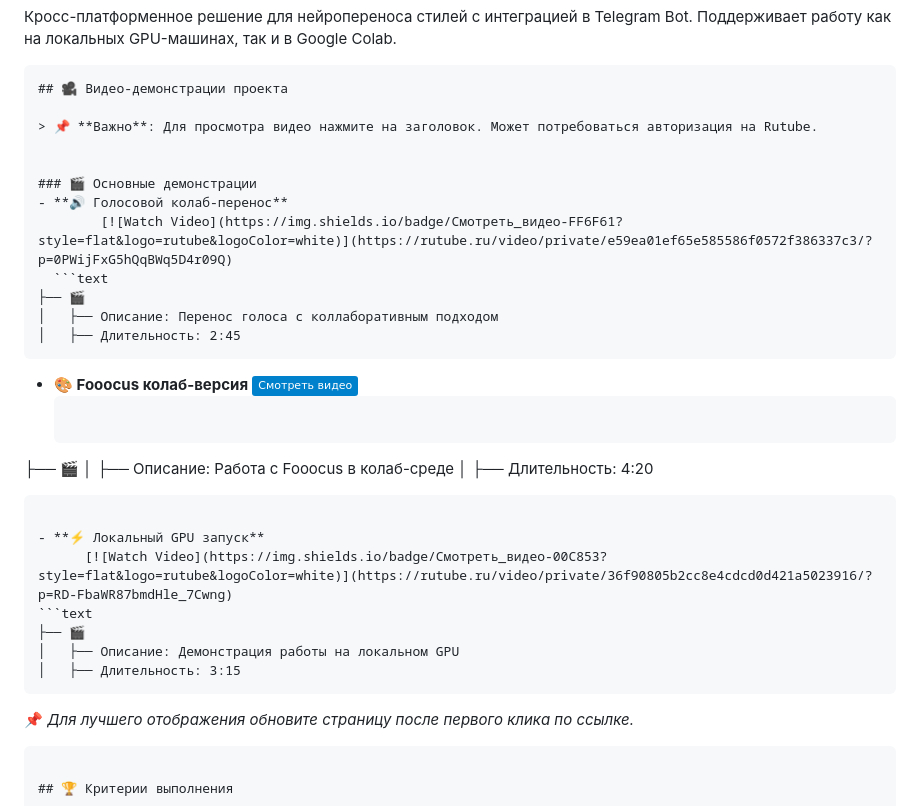
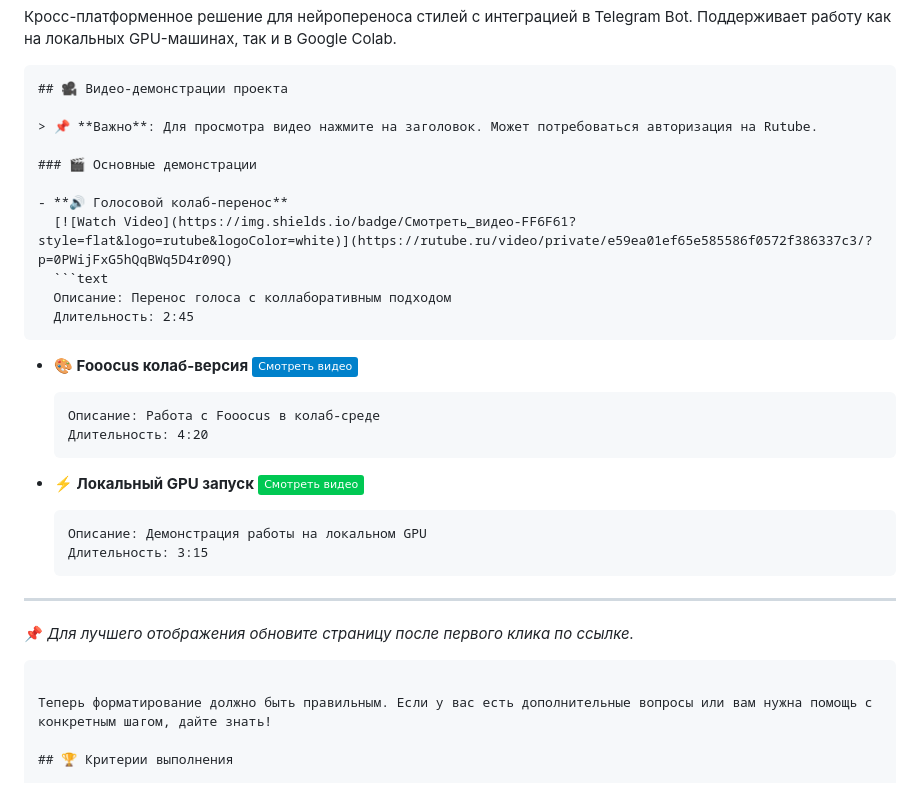
Before and after one commit to usliders/DLS24, a Markdown page: README.md, the part around the change. Rendered like a GitHub page; badges without logos.

````diff
--- a/README.md
+++ b/README.md
@@ -15,33 +15,35 @@
 
 > 📌 **Важно**: Для просмотра видео нажмите на заголовок. Может потребоваться авторизация на Rutube.
 
+### 🎬 Основные демонстрации
 
-### 🎬 Основные демонстрации
 - **🔊 Голосовой колаб-перенос**
-		[![Watch Video](https://img.shields.io/badge/Смотреть_видео-FF6F61?style=flat&logo=rutube&logoColor=white)](https://rutube.ru/video/private/e59ea01ef65e585586f0572f386337c3/?p=0PWijFxG5hQqBWq5D4r09Q)
+  [![Watch Video](https://img.shields.io/badge/Смотреть_видео-FF6F61?style=flat&logo=rutube&logoColor=white)](https://rutube.ru/video/private/e59ea01ef65e585586f0572f386337c3/?p=0PWijFxG5hQqBWq5D4r09Q)
   ```text
-├── 🎬
-│   ├── Описание: Перенос голоса с коллаборативным подходом
-│   ├── Длительность: 2:45
+  Описание: Перенос голоса с коллаборативным подходом
+  Длительность: 2:45
   ```
 
 - **🎨 Fooocus колаб-версия**
-		[![Watch Video](https://img.shields.io/badge/Смотреть_видео-0081CB?style=flat&logo=rutube&logoColor=white)](https://rutube.ru/video/private/f06b249eb33d03b5e4f2240e059a43f6/?p=KCbj_Lcdo9wJwtLfXGyXdw)
+  [![Watch Video](https://img.shields.io/badge/Смотреть_видео-0081CB?style=flat&logo=rutube&logoColor=white)](https://rutube.ru/video/private/f06b249eb33d03b5e4f2240e059a43f6/?p=KCbj_Lcdo9wJwtLfXGyXdw)
   ```text
-├── 🎬
-│   ├── Описание: Работа с Fooocus в колаб-среде
-│   ├── Длительность: 4:20
+  Описание: Работа с Fooocus в колаб-среде
+  Длительность: 4:20
   ```
 
 - **⚡ Локальный GPU запуск**
-		[![Watch Video](https://img.shields.io/badge/Смотреть_видео-00C853?style=flat&logo=rutube&logoColor=white)](https://rutube.ru/video/private/36f90805b2cc8e4cdcd0d421a5023916/?p=RD-FbaWR87bmdHle_7Cwng)
+  [![Watch Video](https://img.shields.io/badge/Смотреть_видео-00C853?style=flat&logo=rutube&logoColor=white)](https://rutube.ru/video/private/36f90805b2cc8e4cdcd0d421a5023916/?p=RD-FbaWR87bmdHle_7Cwng)
   ```text
-├── 🎬
-│   ├── Описание: Демонстрация работы на локальном GPU
-│   ├── Длительность: 3:15
+  Описание: Демонстрация работы на локальном GPU
+  Длительность: 3:15
   ```
+
+---
+
 📌 *Для лучшего отображения обновите страницу после первого клика по ссылке.*
 ```
+
+Теперь форматирование должно быть правильным. Если у вас есть дополнительные вопросы или вам нужна помощь с конкретным шагом, дайте знать!
 
 ## 🏆 Критерии выполнения
 
````
